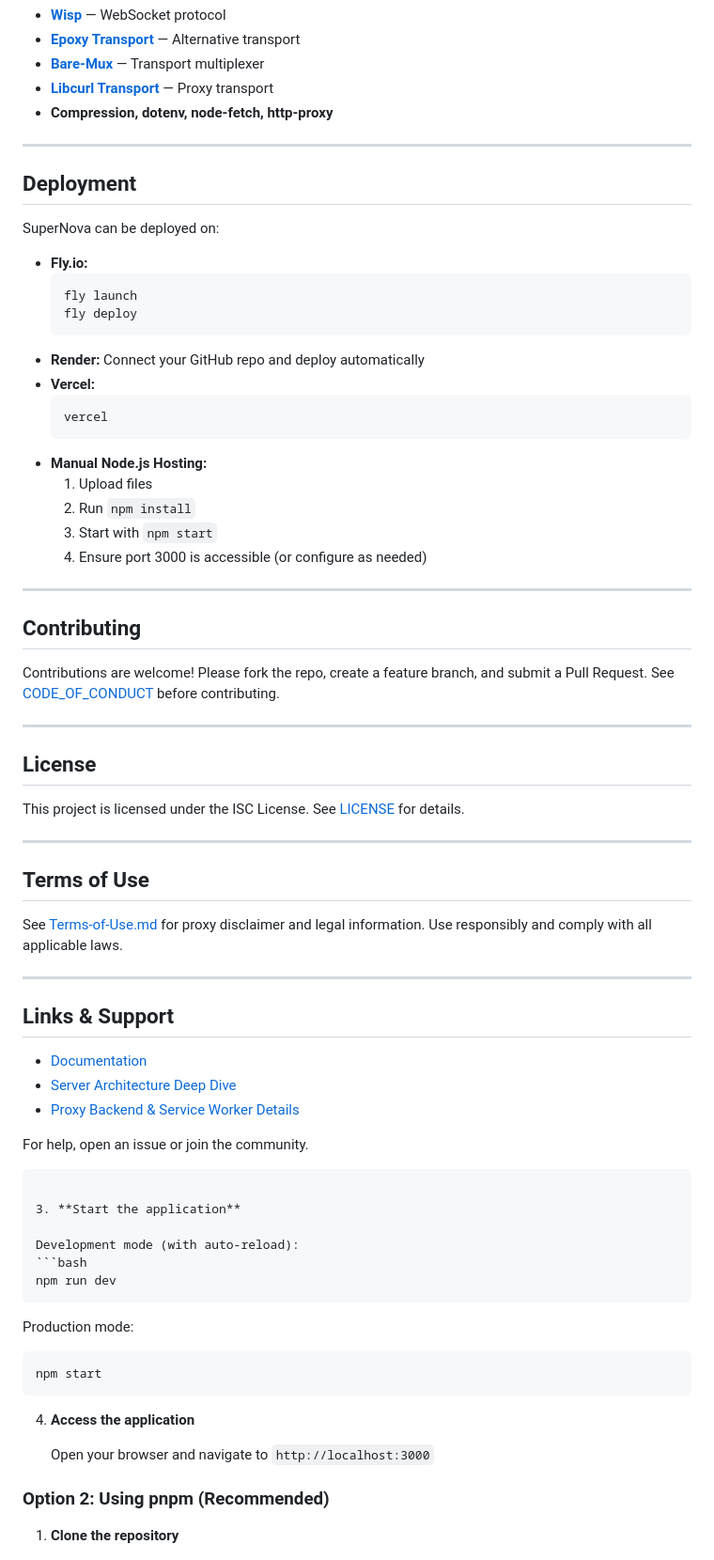
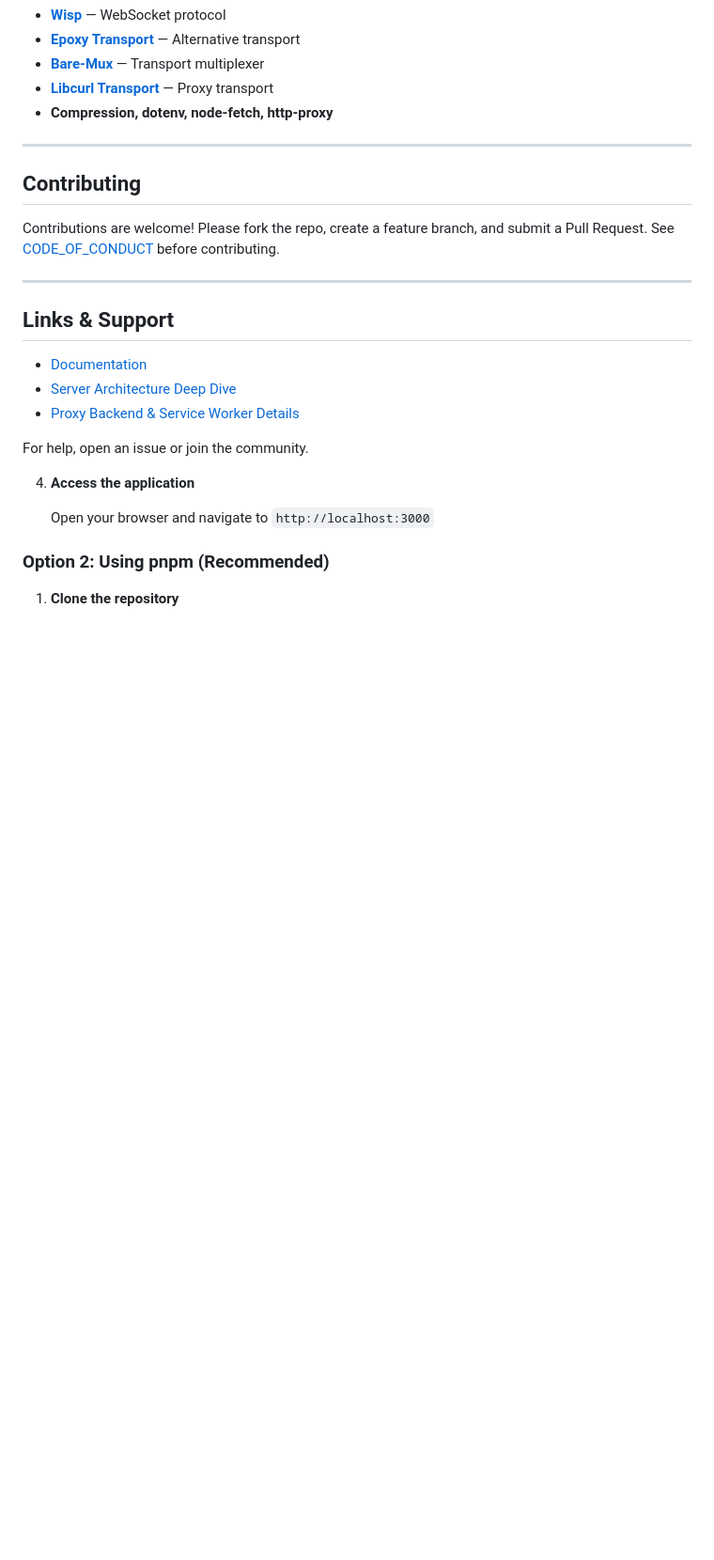
Before and after one commit to SuperNova-Network/SuperNova, a Markdown page: README.md, the part around the change. Shown at 94% size. Drawn GitHub-style; blank space fills up the shorter version.

Commit message:
Remove deployment section from README.md

````diff
--- a/README.md
+++ b/README.md
@@ -113,43 +113,9 @@ PORT=8080 npm start
 
 ---
 
-## Deployment
-
-SuperNova can be deployed on:
-
-- **Fly.io:**
-   ```bash
-   fly launch
-   fly deploy
-   ```
-- **Render:** Connect your GitHub repo and deploy automatically
-- **Vercel:**
-   ```bash
-   vercel
-   ```
-- **Manual Node.js Hosting:**
-   1. Upload files
-   2. Run `npm install`
-   3. Start with `npm start`
-   4. Ensure port 3000 is accessible (or configure as needed)
-
----
-
 ## Contributing
 
 Contributions are welcome! Please fork the repo, create a feature branch, and submit a Pull Request. See [CODE_OF_CONDUCT](CODE_OF_CONDUCT) before contributing.
-
----
-
-## License
-
-This project is licensed under the ISC License. See [LICENSE](LICENSE) for details.
-
----
-
-## Terms of Use
-
-See [Terms-of-Use.md](Terms-of-Use.md) for proxy disclaimer and legal information. Use responsibly and comply with all applicable laws.
 
 ---
 
@@ -160,19 +126,6 @@ See [Terms-of-Use.md](Terms-of-Use.md) for proxy disclaimer and legal informatio
 - [Proxy Backend & Service Worker Details](docs/proxy-backend-serviceworker-details.md)
 
 For help, open an issue or join the community.
-   ```
-
-3. **Start the application**
-
-   Development mode (with auto-reload):
-   ```bash
-   npm run dev
-   ```
-
-   Production mode:
-   ```bash
-   npm start
-   ```
 
 4. **Access the application**
 
````
